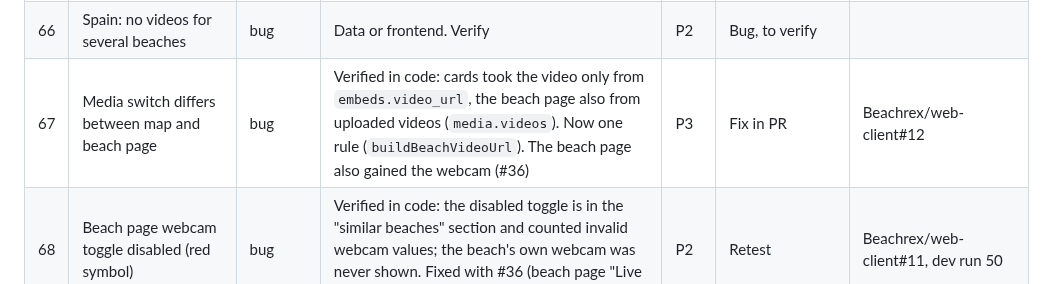
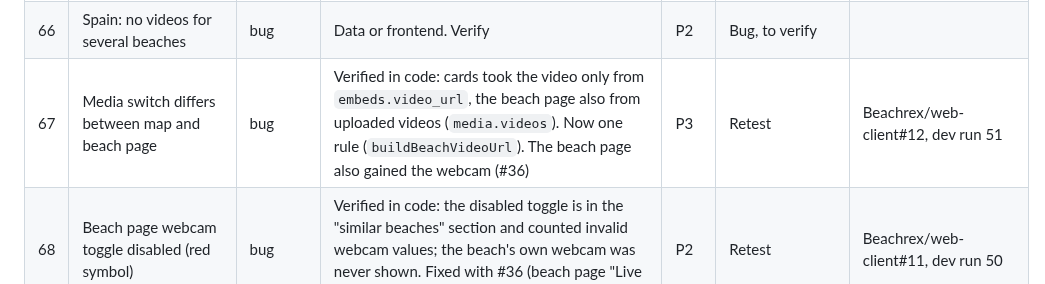
Before and after one commit to Beachrex/backend, a Markdown page: docs/qa/dev-review-tracker.md, the part around the change. GitHub-like rendering.

```diff
--- a/docs/qa/dev-review-tracker.md
+++ b/docs/qa/dev-review-tracker.md
@@ -113,7 +113,7 @@ Priority: **P1** = page crash or broken navigation · **P2** = wrong data or bro
 | 64 | No webcams for Albania and Belgium | bug | Data: only 256 of 3 774 beaches have a webcam value (dev, 2026-10-08) | P2 | Translation/data | |
 | 65 | Germany/Denmark: map shows webcam, card click and beach page do not | bug | Same as #36 | P2 | Retest | Beachrex/web-client#11, dev run 50 |
 | 66 | Spain: no videos for several beaches | bug | Data or frontend. Verify | P2 | Bug, to verify | |
-| 67 | Media switch differs between map and beach page | bug | Verified in code: cards took the video only from `embeds.video_url`, the beach page also from uploaded videos (`media.videos`). Now one rule (`buildBeachVideoUrl`). The beach page also gained the webcam (#36) | P3 | Fix in PR | Beachrex/web-client#12 |
+| 67 | Media switch differs between map and beach page | bug | Verified in code: cards took the video only from `embeds.video_url`, the beach page also from uploaded videos (`media.videos`). Now one rule (`buildBeachVideoUrl`). The beach page also gained the webcam (#36) | P3 | Retest | Beachrex/web-client#12, dev run 51 |
 | 68 | Beach page webcam toggle disabled (red symbol) | bug | Verified in code: the disabled toggle is in the "similar beaches" section and counted invalid webcam values; the beach's own webcam was never shown. Fixed with #36 (beach page "Live cam" card; the toggle counts only real webcams) | P2 | Retest | Beachrex/web-client#11, dev run 50 |
 | 69 | Lake/river beaches filter shows nothing on the map | bug | Verified: the filter code is correct (codes `lake`/`river`/`pool` end to end). Data: all 3 774 dev beaches have waterbody `sea`, 0 lake/river/pool (2026-10-08). Owner decides: fill the data or hide the lake/river/pool tiles | P2 | Decision | |
 | 70 | Map does not separate indoor and outdoor pool like home | bug | Verified in code: both home tiles send the same `waterbody=pool`; the API has `indoor_pools_count`/`outdoor_pools_count` but no filter for them. Needs a backend filter + frontend. Moot until pool data exists (#69) | P3 | Bug | |
```
Also changed, not shown: docs/HANDOFF.md (+2 -2 lines).
